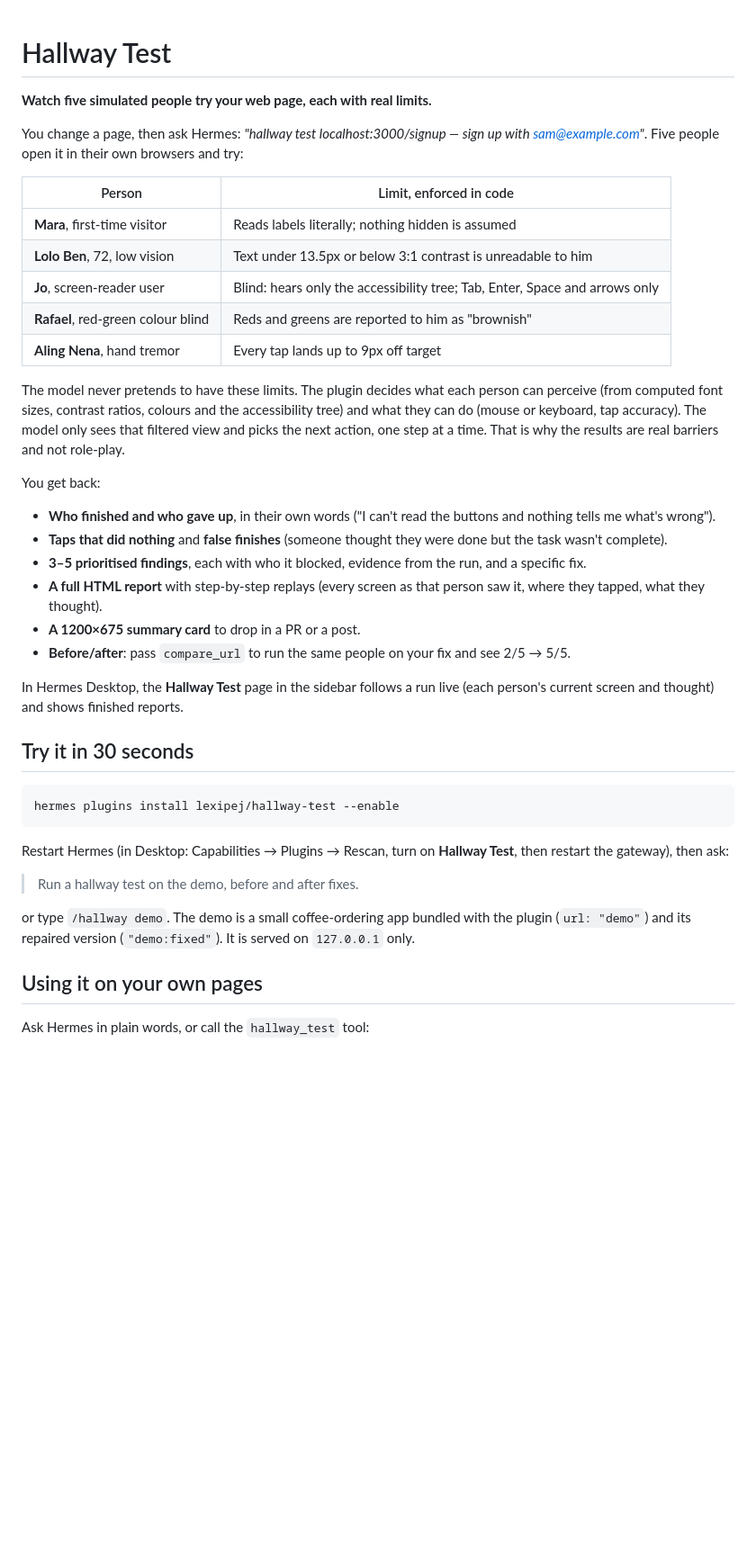
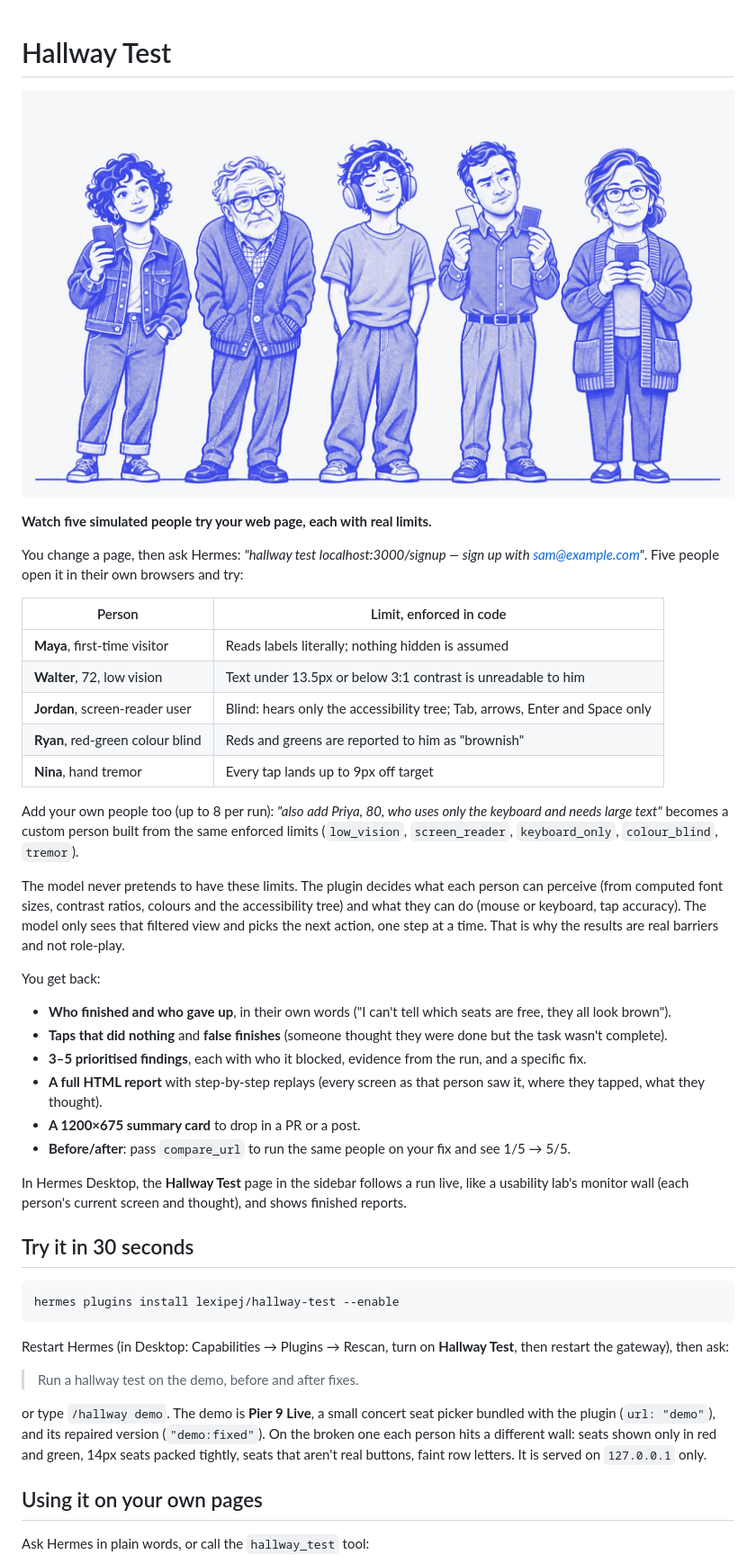
Before and after one commit to lexipej/hallway-test, a Markdown page: README.md, the part around one of its changes. Shown at 90% size. Rendered like a GitHub page; pictures changed too: assets/group.jpg (added); blank space fills up the shorter version.

```diff
--- a/README.md
+++ b/README.md
@@ -1,4 +1,6 @@
 # Hallway Test
+
+![Five simulated testers: Maya, Walter, Jordan, Ryan and Nina](assets/group.jpg)
 
 **Watch five simulated people try your web page, each with real limits.**
 
@@ -7,11 +9,15 @@ Five people open it in their own browsers and try:
 
 | Person | Limit, enforced in code |
 |---|---|
-| **Mara**, first-time visitor | Reads labels literally; nothing hidden is assumed |
-| **Lolo Ben**, 72, low vision | Text under 13.5px or below 3:1 contrast is unreadable to him |
-| **Jo**, screen-reader user | Blind: hears only the accessibility tree; Tab, Enter, Space and arrows only |
-| **Rafael**, red-green colour blind | Reds and greens are reported to him as "brownish" |
-| **Aling Nena**, hand tremor | Every tap lands up to 9px off target |
+| **Maya**, first-time visitor | Reads labels literally; nothing hidden is assumed |
+| **Walter**, 72, low vision | Text under 13.5px or below 3:1 contrast is unreadable to him |
+| **Jordan**, screen-reader user | Blind: hears only the accessibility tree; Tab, arrows, Enter and Space only |
+| **Ryan**, red-green colour blind | Reds and greens are reported to him as "brownish" |
+| **Nina**, hand tremor | Every tap lands up to 9px off target |
+
+Add your own people too (up to 8 per run): *"also add Priya, 80, who uses only the keyboard and needs large text"*
+becomes a custom person built from the same enforced limits (`low_vision`, `screen_reader`, `keyboard_only`,
+`colour_blind`, `tremor`).
 
 The model never pretends to have these limits. The plugin decides what each person can perceive (from computed
 font sizes, contrast ratios, colours and the accessibility tree) and what they can do (mouse or keyboard, tap
@@ -20,15 +26,15 @@ the results are real barriers and not role-play.
 
 You get back:
 
-- **Who finished and who gave up**, in their own words ("I can't read the buttons and nothing tells me what's wrong").
+- **Who finished and who gave up**, in their own words ("I can't tell which seats are free, they all look brown").
 - **Taps that did nothing** and **false finishes** (someone thought they were done but the task wasn't complete).
 - **3–5 prioritised findings**, each with who it blocked, evidence from the run, and a specific fix.
 - **A full HTML report** with step-by-step replays (every screen as that person saw it, where they tapped, what they thought).
 - **A 1200×675 summary card** to drop in a PR or a post.
-- **Before/after**: pass `compare_url` to run the same people on your fix and see 2/5 → 5/5.
+- **Before/after**: pass `compare_url` to run the same people on your fix and see 1/5 → 5/5.
 
-In Hermes Desktop, the **Hallway Test** page in the sidebar follows a run live (each person's current screen and
-thought) and shows finished reports.
+In Hermes Desktop, the **Hallway Test** page in the sidebar follows a run live, like a usability lab's monitor wall
+(each person's current screen and thought), and shows finished reports.
 
 ## Try it in 30 seconds
 
@@ -40,8 +46,10 @@ Restart Hermes (in Desktop: Capabilities → Plugins → Rescan, turn on **Hallw
 
 > Run a hallway test on the demo, before and after fixes.
 
-or type `/hallway demo`. The demo is a small coffee-ordering app bundled with the plugin (`url: "demo"`) and its
-repaired version (`"demo:fixed"`). It is served on `127.0.0.1` only.
+or type `/hallway demo`. The demo is **Pier 9 Live**, a small concert seat picker bundled with the plugin (`url: "demo"`),
+and its repaired version (`"demo:fixed"`). On the broken one each person hits a different wall: seats shown only in
+red and green, 14px seats packed tightly, seats that aren't real buttons, faint row letters. It is served on
+`127.0.0.1` only.
 
 ## Using it on your own pages
 
```
Also changed, not shown: other parts of README.md (+3 -1 lines), assets/avatars/colourblind.jpg (added), assets/avatars/first_timer.jpg (added), assets/avatars/keyboard.jpg (added), assets/avatars/low_vision.jpg (added), assets/avatars/shaky.jpg (added), 5 other files.
